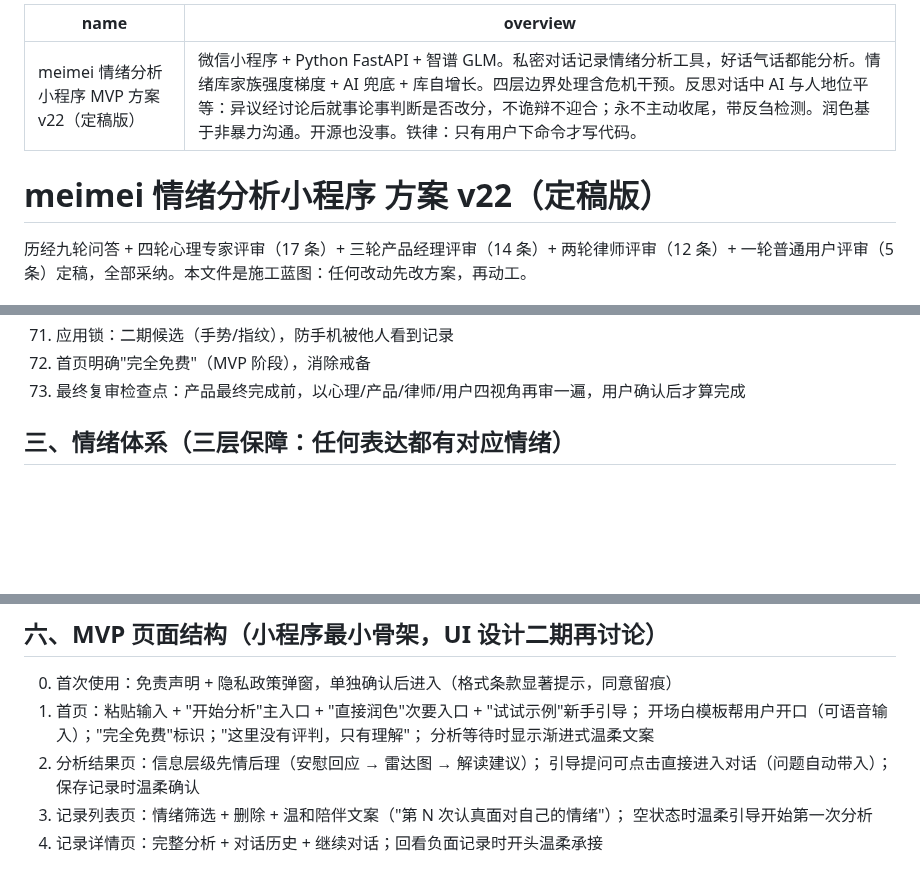
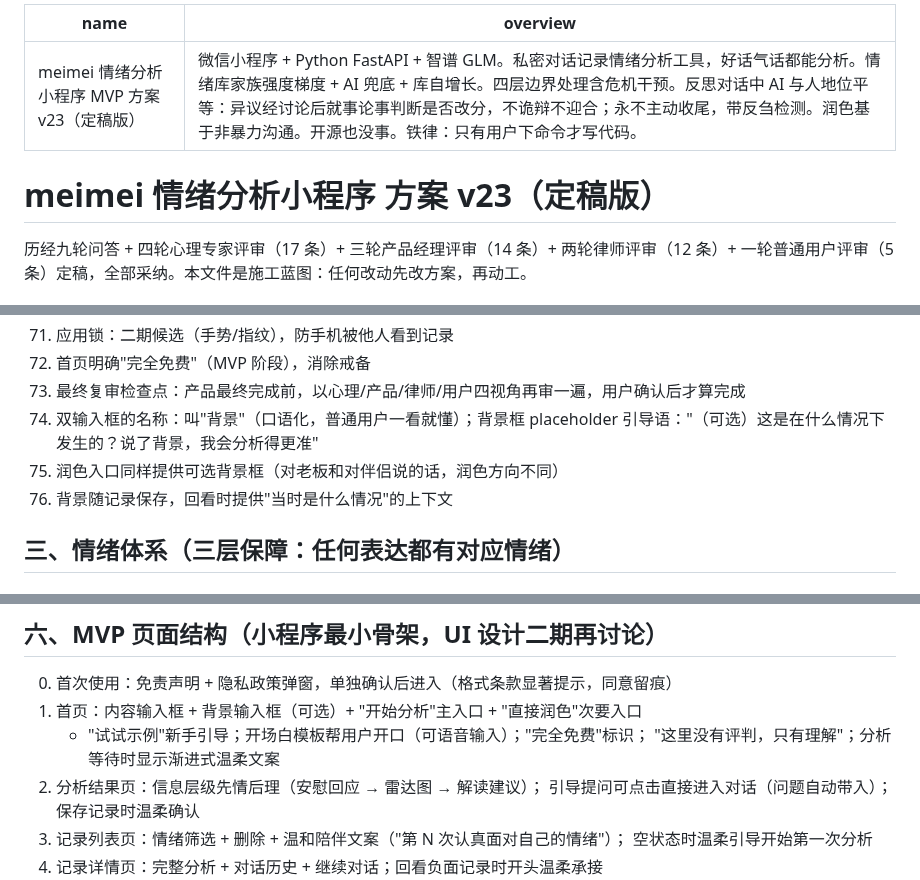
Before and after one commit to meimei553/meimei, a Markdown page: PLAN.md, 3 parts joined by grey strips. Drawn GitHub-style; blank space fills up the shorter version.

Commit message:
docs: 方案 v23——双输入框设计（内容 + 可选背景）
- 用户洞察：同一句话在不同场景下情绪不同
- 背景框可选、自由填写、无预设列表，名称为'背景'
- 润色入口同样提供背景框；背景随记录保存

Co-authored-by: meiyu <meimei553@users.noreply.github.com>

```diff
--- a/PLAN.md
+++ b/PLAN.md
@@ -1,9 +1,9 @@
 ---
-name: meimei 情绪分析小程序 MVP 方案 v22（定稿版）
+name: meimei 情绪分析小程序 MVP 方案 v23（定稿版）
 overview: 微信小程序 + Python FastAPI + 智谱 GLM。私密对话记录情绪分析工具，好话气话都能分析。情绪库家族强度梯度 + AI 兜底 + 库自增长。四层边界处理含危机干预。反思对话中 AI 与人地位平等：异议经讨论后就事论事判断是否改分，不诡辩不迎合；永不主动收尾，带反刍检测。润色基于非暴力沟通。开源也没事。铁律：只有用户下命令才写代码。
 ---
 
-# meimei 情绪分析小程序 方案 v22（定稿版）
+# meimei 情绪分析小程序 方案 v23（定稿版）
 
 历经九轮问答 + 四轮心理专家评审（17 条）+ 三轮产品经理评审（14 条）+ 两轮律师评审（12 条）+ 一轮普通用户评审（5 条）定稿，全部采纳。本文件是施工蓝图：任何改动先改方案，再动工。
 
@@ -95,6 +95,9 @@ overview: 微信小程序 + Python FastAPI + 智谱 GLM。私密对话记录情
 71. 应用锁：二期候选（手势/指纹），防手机被他人看到记录
 72. 首页明确"完全免费"（MVP 阶段），消除戒备
 73. 最终复审检查点：产品最终完成前，以心理/产品/律师/用户四视角再审一遍，用户确认后才算完成
+74. 双输入框的名称：叫"背景"（口语化，普通用户一看就懂）；背景框 placeholder 引导语："（可选）这是在什么情况下发生的？说了背景，我会分析得更准"
+75. 润色入口同样提供可选背景框（对老板和对伴侣说的话，润色方向不同）
+76. 背景随记录保存，回看时提供"当时是什么情况"的上下文
 
 ## 三、情绪体系（三层保障：任何表达都有对应情绪）
 
@@ -174,9 +177,9 @@ AI 回应原则：
 ## 六、MVP 页面结构（小程序最小骨架，UI 设计二期再讨论）
 
 0. 首次使用：免责声明 + 隐私政策弹窗，单独确认后进入（格式条款显著提示，同意留痕）
-1. 首页：粘贴输入 + "开始分析"主入口 + "直接润色"次要入口 + "试试示例"新手引导；
-   开场白模板帮用户开口（可语音输入）；"完全免费"标识；"这里没有评判，只有理解"；
-   分析等待时显示渐进式温柔文案
+1. 首页：内容输入框 + 背景输入框（可选）+ "开始分析"主入口 + "直接润色"次要入口
+   + "试试示例"新手引导；开场白模板帮用户开口（可语音输入）；"完全免费"标识；
+   "这里没有评判，只有理解"；分析等待时显示渐进式温柔文案
 2. 分析结果页：信息层级先情后理（安慰回应 → 雷达图 → 解读建议）；
    引导提问可点击直接进入对话（问题自动带入）；保存记录时温柔确认
 3. 记录列表页：情绪筛选 + 删除 + 温和陪伴文案（"第 N 次认真面对自己的情绪"）；
```
Also changed, not shown: other parts of PLAN.md (+1 -1 lines).
